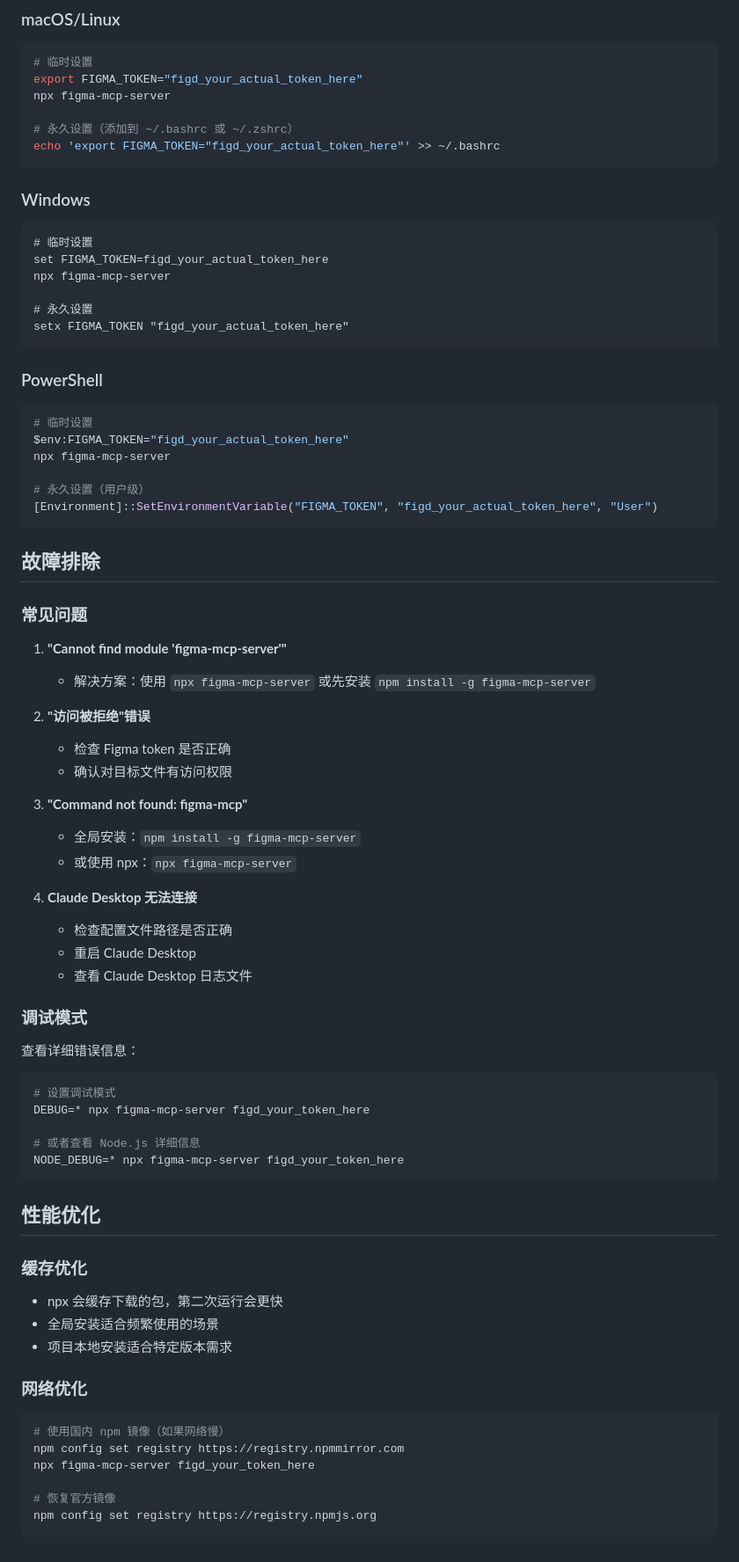
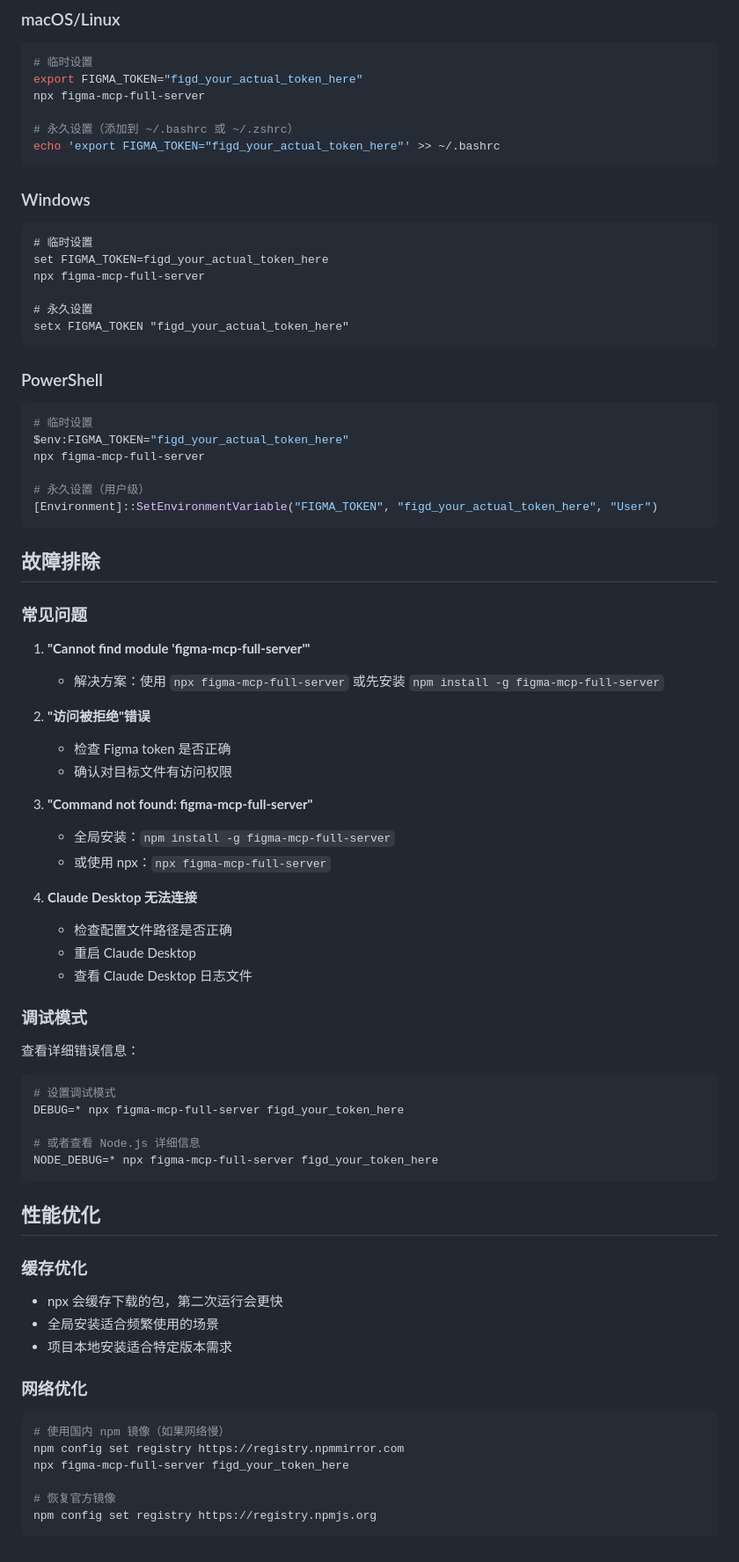
Before and after one commit to Echoxiawan/figma-mcp-full-server, a Markdown page: EXAMPLES.md, the part around one of its changes. Shown at 88% size. GitHub-like rendering.

````diff
--- a/EXAMPLES.md
+++ b/EXAMPLES.md
@@ -154,7 +154,7 @@ npm install -g figma-mcp-server
 ```bash
 # 临时设置
 export FIGMA_TOKEN="figd_your_actual_token_here"
-npx figma-mcp-server
+npx figma-mcp-full-server
 
 # 永久设置（添加到 ~/.bashrc 或 ~/.zshrc）
 echo 'export FIGMA_TOKEN="figd_your_actual_token_here"' >> ~/.bashrc
@@ -164,7 +164,7 @@ echo 'export FIGMA_TOKEN="figd_your_actual_token_here"' >> ~/.bashrc
 ```cmd
 # 临时设置
 set FIGMA_TOKEN=figd_your_actual_token_here
-npx figma-mcp-server
+npx figma-mcp-full-server
 
 # 永久设置
 setx FIGMA_TOKEN "figd_your_actual_token_here"
@@ -174,7 +174,7 @@ setx FIGMA_TOKEN "figd_your_actual_token_here"
 ```powershell
 # 临时设置
 $env:FIGMA_TOKEN="figd_your_actual_token_here"
-npx figma-mcp-server
+npx figma-mcp-full-server
 
 # 永久设置（用户级）
 [Environment]::SetEnvironmentVariable("FIGMA_TOKEN", "figd_your_actual_token_here", "User")
@@ -184,16 +184,16 @@ npx figma-mcp-server
 
 ### 常见问题
 
-1. **"Cannot find module 'figma-mcp-server'"**
-   - 解决方案：使用 `npx figma-mcp-server` 或先安装 `npm install -g figma-mcp-server`
+1. **"Cannot find module 'figma-mcp-full-server'"**
+   - 解决方案：使用 `npx figma-mcp-full-server` 或先安装 `npm install -g figma-mcp-full-server`
 
 2. **"访问被拒绝"错误**
    - 检查 Figma token 是否正确
    - 确认对目标文件有访问权限
 
-3. **"Command not found: figma-mcp"**
-   - 全局安装：`npm install -g figma-mcp-server`
-   - 或使用 npx：`npx figma-mcp-server`
+3. **"Command not found: figma-mcp-full-server"**
+   - 全局安装：`npm install -g figma-mcp-full-server`
+   - 或使用 npx：`npx figma-mcp-full-server`
 
 4. **Claude Desktop 无法连接**
    - 检查配置文件路径是否正确
@@ -206,10 +206,10 @@ npx figma-mcp-server
 
 ```bash
 # 设置调试模式
-DEBUG=* npx figma-mcp-server figd_your_token_here
+DEBUG=* npx figma-mcp-full-server figd_your_token_here
 
 # 或者查看 Node.js 详细信息
-NODE_DEBUG=* npx figma-mcp-server figd_your_token_here
+NODE_DEBUG=* npx figma-mcp-full-server figd_your_token_here
 ```
 
 ## 性能优化
@@ -223,7 +223,7 @@ NODE_DEBUG=* npx figma-mcp-server figd_your_token_here
 ```bash
 # 使用国内 npm 镜像（如果网络慢）
 npm config set registry https://registry.npmmirror.com
-npx figma-mcp-server figd_your_token_here
+npx figma-mcp-full-server figd_your_token_here
 
 # 恢复官方镜像
 npm config set registry https://registry.npmjs.org
````
Also changed, not shown: other parts of EXAMPLES.md (+20 -20 lines), README.md (+16 -14 lines), README.zh-CN.md (+16 -14 lines), 程序员热榜.jpg (added), 2 other files.
